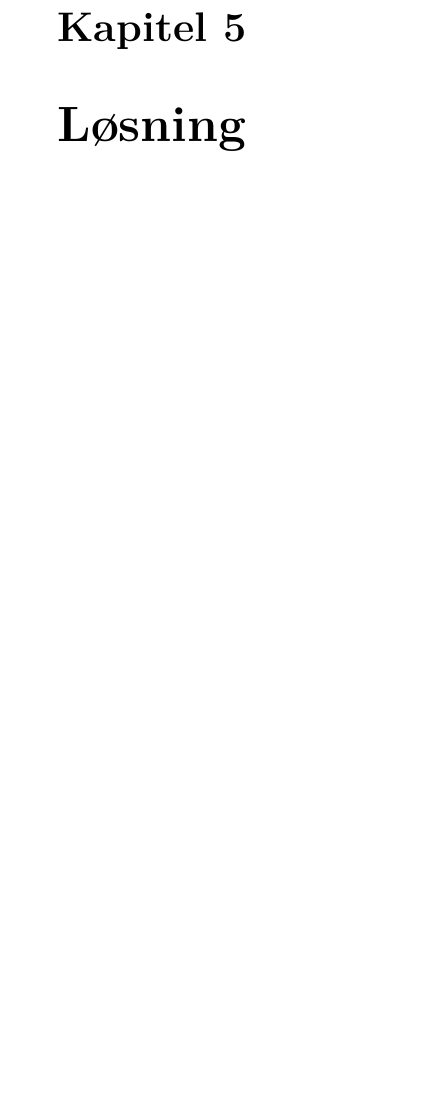
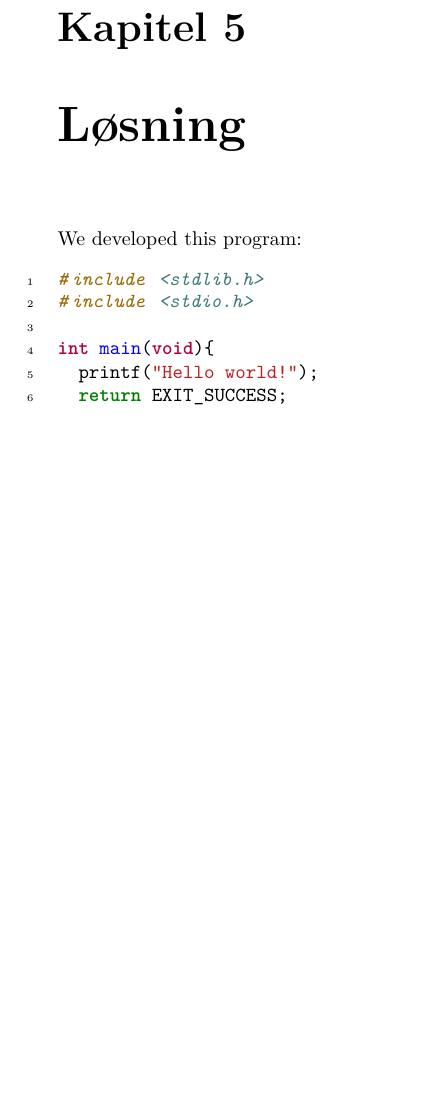
Before and after one commit to NikoBK/aau-report-template, a LaTeX thesis (master.tex, which reads sections/solution.tex, setup/preamble.tex): part of page 10 of 11, cut so that both start at the same text, the shorter picture padded with empty space. Compiled offline with pdfLaTeX.

Commit message:
Add code highlighting

```diff
--- a/sections/solution.tex
+++ b/sections/solution.tex
@@ -1 +1,10 @@
 \chapter{\solutionname}
+We developed this program:
+\begin{minted}[linenos]{c}
+#include <stdlib.h>
+#include <stdio.h>
+
+int main(void){
+  printf("Hello world!");
+  return EXIT_SUCCESS;
+\end{minted}
--- a/setup/preamble.tex
+++ b/setup/preamble.tex
@@ -61,6 +61,9 @@
 % Advanced patching of macros
 \usepackage{xpatch}
 
+% Code highlighting
+\usepackage{minted}
+
 
 % Title
 \if\useenglish0
```
Also changed, not shown: 1 other file.
